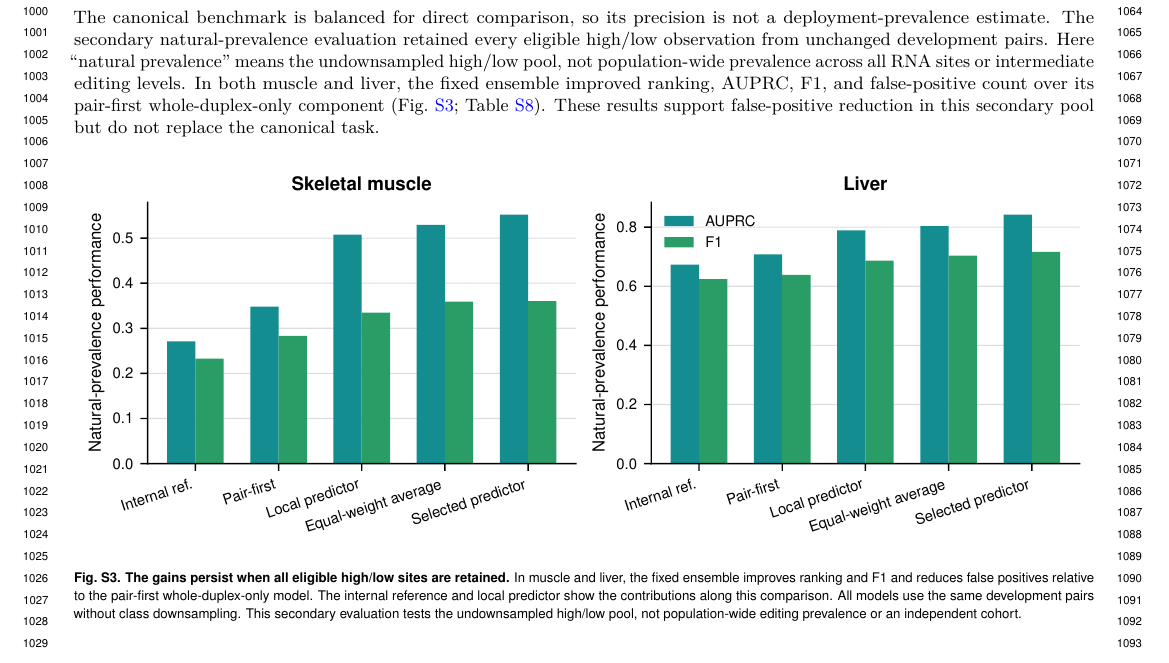
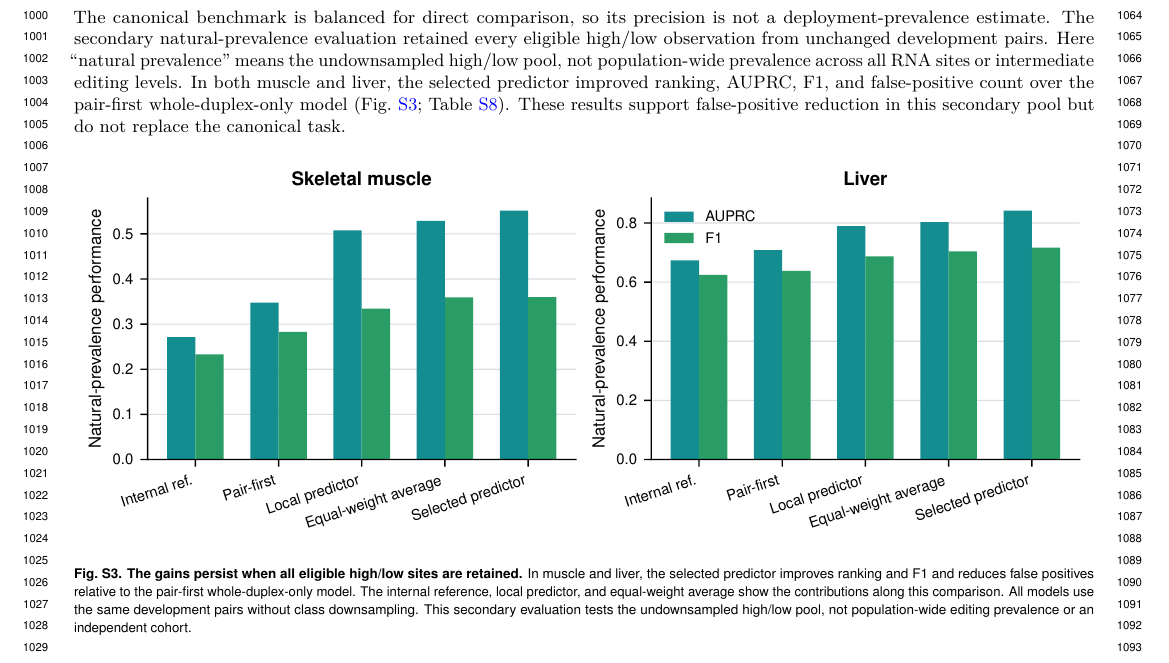
Before and after one commit to Scientific-Computing-Lab/ADARPro, a LaTeX document (paper/supplementary.tex): part of page 9 of 19, cut so that both start at the same text. Compiled offline with pdfLaTeX.

Commit message:
Paper SI: section J and Fig. S3 caption name the selected predictor (natural prevalence)
Co-Authored-By: Claude Opus 5.5 <noreply@anthropic.com>

```diff
--- a/paper/supplementary.tex
+++ b/paper/supplementary.tex
@@ -188,12 +188,12 @@ The substrate-wide decoder encoded a pair once and classified all candidate aden
 
 \section{Natural-prevalence robustness}\label{si:natural-prevalence}
 
-The canonical benchmark is balanced for direct comparison, so its precision is not a deployment-prevalence estimate. The secondary natural-prevalence evaluation retained every eligible high/low observation from unchanged development pairs. Here ``natural prevalence'' means the undownsampled high/low pool, not population-wide prevalence across all RNA sites or intermediate editing levels. In both muscle and liver, the fixed ensemble improved ranking, AUPRC, F1, and false-positive count over its pair-first whole-duplex-only component (Fig.~\ref{fig:s3}; Table~\ref{tab:natural}). These results support false-positive reduction in this secondary pool but do not replace the canonical task.
+The canonical benchmark is balanced for direct comparison, so its precision is not a deployment-prevalence estimate. The secondary natural-prevalence evaluation retained every eligible high/low observation from unchanged development pairs. Here ``natural prevalence'' means the undownsampled high/low pool, not population-wide prevalence across all RNA sites or intermediate editing levels. In both muscle and liver, the selected predictor improved ranking, AUPRC, F1, and false-positive count over the pair-first whole-duplex-only model (Fig.~\ref{fig:s3}; Table~\ref{tab:natural}). These results support false-positive reduction in this secondary pool but do not replace the canonical task.
 
 \begin{figure}[H]
 \centering
 \includesvg[width=\textwidth]{figures/figureS3_natural_prevalence.svg}
-\caption{\textbf{The gains persist when all eligible high/low sites are retained.} In muscle and liver, the fixed ensemble improves ranking and F1 and reduces false positives relative to the pair-first whole-duplex-only model. The internal reference and local predictor show the contributions along this comparison. All models use the same development pairs without class downsampling. This secondary evaluation tests the undownsampled high/low pool, not population-wide editing prevalence or an independent cohort.}
+\caption{\textbf{The gains persist when all eligible high/low sites are retained.} In muscle and liver, the selected predictor improves ranking and F1 and reduces false positives relative to the pair-first whole-duplex-only model. The internal reference, local predictor, and equal-weight average show the contributions along this comparison. All models use the same development pairs without class downsampling. This secondary evaluation tests the undownsampled high/low pool, not population-wide editing prevalence or an independent cohort.}
 \label{fig:s3}
 \end{figure}
 
```
